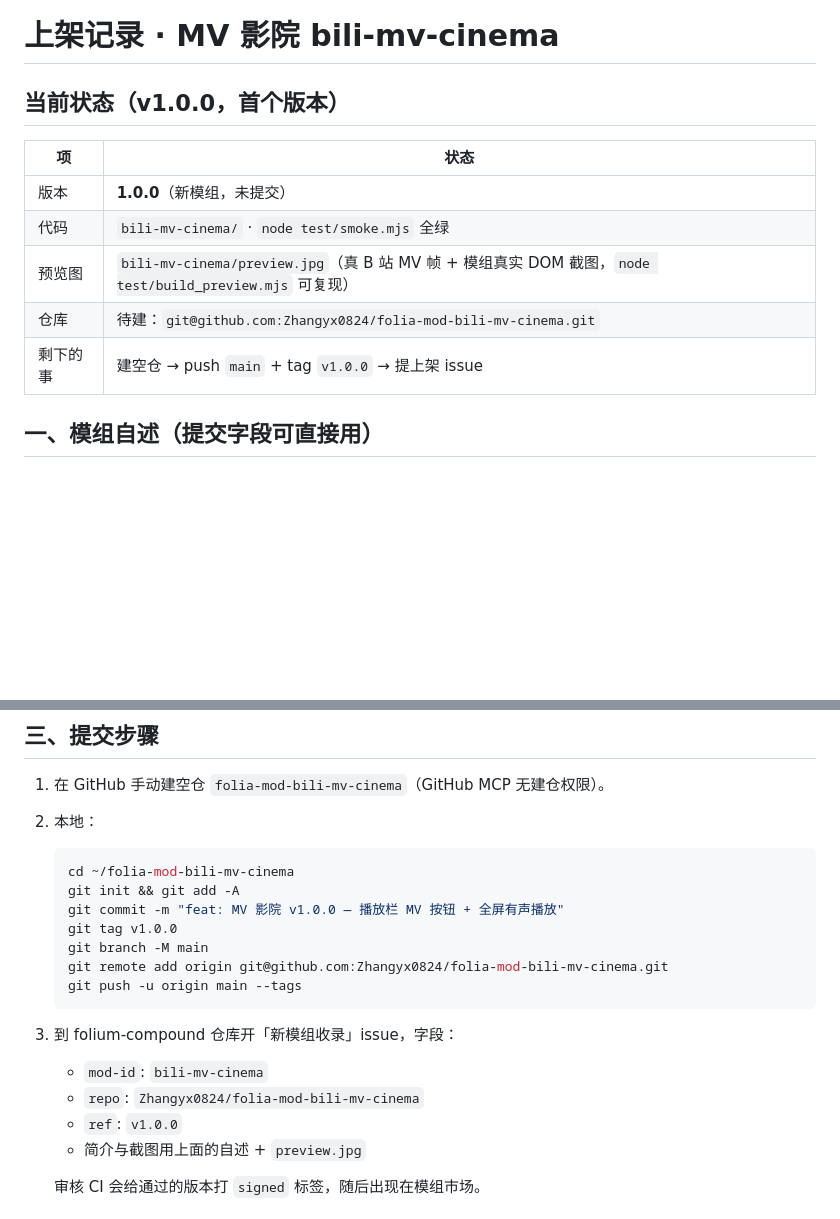
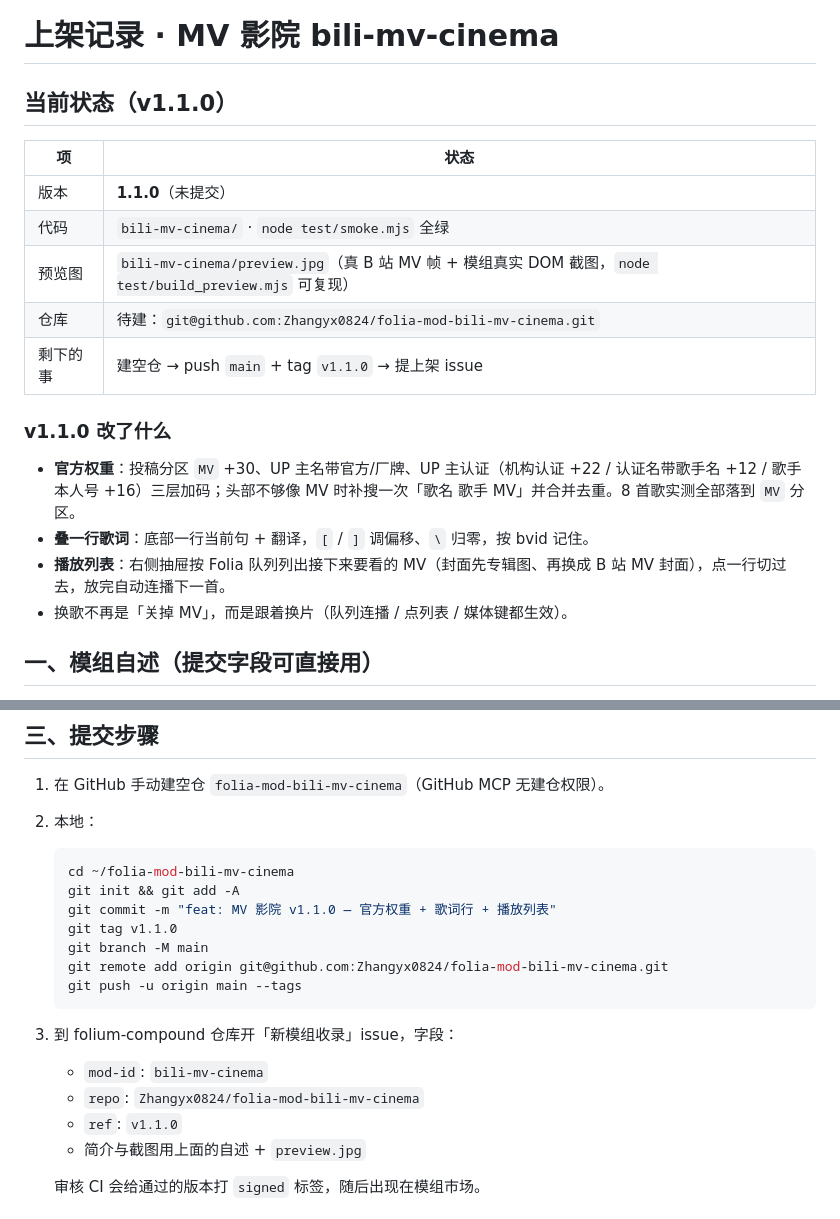
Before and after one commit to Zhangyx0824/folia-mod-bili-mv-cinema, a Markdown page: SUBMISSION.md, 2 parts joined by grey strips. Rendered like a GitHub page; blank space fills up the shorter version.

````diff
--- a/SUBMISSION.md
+++ b/SUBMISSION.md
@@ -1,14 +1,21 @@
 # 上架记录 · MV 影院 bili-mv-cinema
 
-## 当前状态（v1.0.0，首个版本）
+## 当前状态（v1.1.0）
 
 | 项 | 状态 |
 |---|---|
-| 版本 | **1.0.0**（新模组，未提交） |
+| 版本 | **1.1.0**（未提交） |
 | 代码 | `bili-mv-cinema/` · `node test/smoke.mjs` 全绿 |
 | 预览图 | `bili-mv-cinema/preview.jpg`（真 B 站 MV 帧 + 模组真实 DOM 截图，`node test/build_preview.mjs` 可复现） |
 | 仓库 | 待建：`git@github.com:Zhangyx0824/folia-mod-bili-mv-cinema.git` |
-| 剩下的事 | 建空仓 → push `main` + tag `v1.0.0` → 提上架 issue |
+| 剩下的事 | 建空仓 → push `main` + tag `v1.1.0` → 提上架 issue |
+
+### v1.1.0 改了什么
+
+- **官方权重**：投稿分区 `MV` +30、UP 主名带官方/厂牌、UP 主认证（机构认证 +22 / 认证名带歌手名 +12 / 歌手本人号 +16）三层加码；头部不够像 MV 时补搜一次「歌名 歌手 MV」并合并去重。8 首歌实测全部落到 `MV` 分区。
+- **叠一行歌词**：底部一行当前句 + 翻译，`[` / `]` 调偏移、`\` 归零，按 bvid 记住。
+- **播放列表**：右侧抽屉按 Folia 队列列出接下来要看的 MV（封面先专辑图、再换成 B 站 MV 封面），点一行切过去，放完自动连播下一首。
+- 换歌不再是「关掉 MV」，而是跟着换片（队列连播 / 点列表 / 媒体键都生效）。
 
 ## 一、模组自述（提交字段可直接用）
 
@@ -37,8 +44,8 @@
    ```bash
    cd ~/folia-mod-bili-mv-cinema
    git init && git add -A
-   git commit -m "feat: MV 影院 v1.0.0 — 播放栏 MV 按钮 + 全屏有声播放"
-   git tag v1.0.0
+   git commit -m "feat: MV 影院 v1.1.0 — 官方权重 + 歌词行 + 播放列表"
+   git tag v1.1.0
    git branch -M main
    git remote add origin git@github.com:Zhangyx0824/folia-mod-bili-mv-cinema.git
    git push -u origin main --tags
@@ -48,7 +55,7 @@
 
    - `mod-id`: `bili-mv-cinema`
    - `repo`: `Zhangyx0824/folia-mod-bili-mv-cinema`
-   - `ref`: `v1.0.0`
+   - `ref`: `v1.1.0`
    - 简介与截图用上面的自述 + `preview.jpg`
 
    审核 CI 会给通过的版本打 `signed` 标签，随后出现在模组市场。
````
Also changed, not shown: README.md (+20 -7 lines), bili-mv-cinema/preview.jpg, 5 other files.
